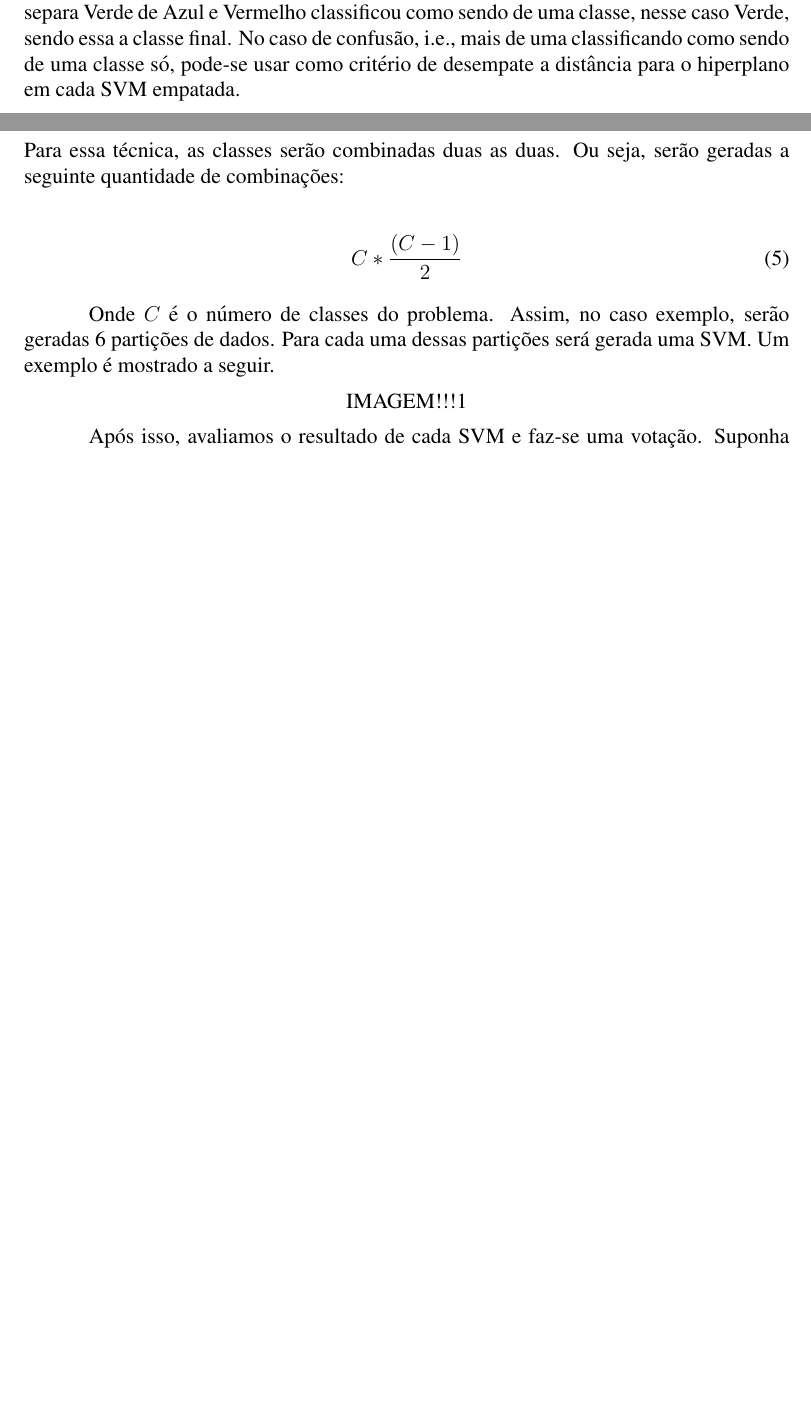
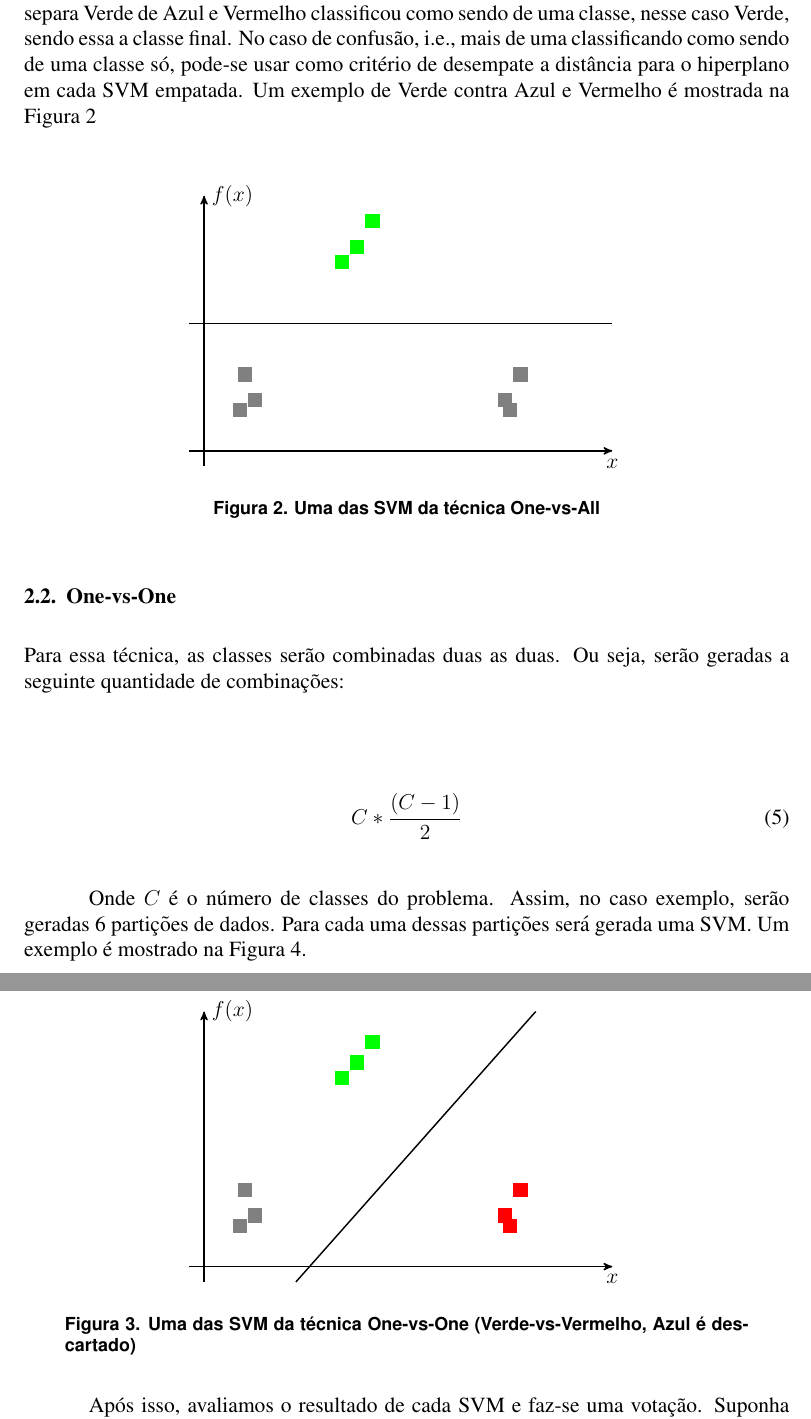
Before and after one commit to mgt1g13/TrabalhoLA, a LaTeX paper (sbc-template.tex): two parts of pages 2 and 3 of 3 before the commit and two parts of pages 3 and 4 of 5 after it, joined at a grey line, cut so that both start at the same text, the shorter picture padded with empty space. Compiled offline with pdfLaTeX; the source files are stored in an older character set and shown here as Unicode.

Commit message:
Graphs Almost done

```diff
--- a/sbc-template.tex
+++ b/sbc-template.tex
@@ -8,6 +8,7 @@
 \usepackage{graphicx,url}
 \usepackage{amsmath}
 \usepackage{tikz}
+\usetikzlibrary{arrows,intersections}
 \usepackage[brazil]{babel}
 \usepackage[latin1]{inputenc}
 
@@ -119,7 +154,46 @@ IMAGEM!!!1
 
 Essa técnica consiste em criar uma SVM para cada classe separando-a das outras. Ou seja, se o problema for constituído de 3 classes, 3 SVMs serão construídas: uma que separa Azul de Vermelho e Verde, uma Vermelho separado de Azul e Verde e outra que separa Verde de Azul e Vermellho. Após isso, entramos com um dado nessas 3 SVMs e avaliamos o resultado em cada.
 
-Idealmente, apenas uma SVM classificará o dado como sendo de apenas uma classe, e essa será adotada como classificação final. Por exemplo, apenas a SVM que separa Verde de Azul e Vermelho classificou como sendo de uma classe, nesse caso Verde, sendo essa a classe final. No caso de confusão, i.e., mais de uma classificando como sendo de uma classe só, pode-se usar como critério de desempate a distância para o hiperplano em cada SVM empatada.
+Idealmente, apenas uma SVM classificará o dado como sendo de apenas uma classe, e essa será adotada como classificação final. Por exemplo, apenas a SVM que separa Verde de Azul e Vermelho classificou como sendo de uma classe, nesse caso Verde, sendo essa a classe final. No caso de confusão, i.e., mais de uma classificando como sendo de uma classe só, pode-se usar como critério de desempate a distância para o hiperplano em cada SVM empatada. Um exemplo de Verde contra Azul e Vermelho é mostrada na Figura \ref{svmonevsall}
+
+
+
+\begin{figure} [H]
+\centering
+\begin{tikzpicture}[
+    thick,
+    >=stealth',
+    dot/.style = {
+      draw,
+      fill = white,
+      circle,
+      inner sep = 0pt,
+      minimum size = 4pt
+    }
+  ]
+
+  \coordinate (O) at (0,0);
+  \draw[->] (-0.3,0) -- (8,0) coordinate[label = {below:$x$}] (xmax);
+
+  \draw[->] (0,-0.3) -- (0,5) coordinate[label = {right:$f(x)$}] (ymax);
+  \draw (0.8,1.5)  node[fill=gray] {};
+  \draw (1,1)  node[fill=gray] {};
+  \draw (0.7,0.8)  node[fill=gray] {};
+
+  \draw (6.2,1.5)  node[fill=gray] {};
+  \draw (5.9,1)  node[fill=gray] {};
+  \draw (6,0.8)  node[fill=gray] {};
+
+    \draw (3,4)  node[fill=green] {};
+  \draw (3.3,4.5)  node[fill=green] {};
+  \draw (2.7,3.7)  node[fill=green] {};
+
+    \draw[-] (-0.3,2.5) -- (8,2.5) coordinate[] ();
+ \end{tikzpicture}
+	\caption{Uma das SVM da técnica One-vs-All}
+    \label{svmonevsall}
+\end{figure}
+
 
 \subsection{One-vs-One}
 
@@ -131,11 +205,50 @@ C*\frac{(C-1)}{2}
 \end{equation}
 \end{center}
 
-Onde $C$ é o número de classes do problema. Assim, no caso exemplo, serão geradas 6 partições de dados. Para cada uma dessas partições será gerada uma SVM. Um exemplo é mostrado a seguir.
+Onde $C$ é o número de classes do problema. Assim, no caso exemplo, serão geradas 6 partições de dados. Para cada uma dessas partições será gerada uma SVM. Um exemplo é mostrado na Figura \ref{svmonevsone}.
 
-\begin{center}
-IMAGEM!!!1
-\end{center}
+
+
+\begin{figure}[H]
+\centering
+
+
+\begin{tikzpicture}[
+    thick,
+    >=stealth',
+    dot/.style = {
+      draw,
+      fill = white,
+      circle,
+      inner sep = 0pt,
+      minimum size = 4pt
+    }
+  ]
+
+  \coordinate (O) at (0,0);
+  \draw[->] (-0.3,0) -- (8,0) coordinate[label = {below:$x$}] (xmax);
+
+  \draw[->] (0,-0.3) -- (0,5) coordinate[label = {right:$f(x)$}] (ymax);
+  \draw (0.8,1.5)  node[fill=gray] {};
+  \draw (1,1)  node[fill=gray] {};
+  \draw (0.7,0.8)  node[fill=gray] {};
+
+  \draw (6.2,1.5)  node[fill=red] {};
+  \draw (5.9,1)  node[fill=red] {};
+  \draw (6,0.8)  node[fill=red] {};
+
+    \draw (3,4)  node[fill=green] {};
+  \draw (3.3,4.4)  node[fill=green] {};
+  \draw (2.7,3.7)  node[fill=green] {};
+
+%   \draw[-] (-0.3,3.5) -- (6.5,-0.3) coordinate[] ();
+
+   \draw[-] (1.8,-0.3) -- (6.5,5) coordinate[] ();
+ \end{tikzpicture}
+	\caption{Uma das SVM da técnica One-vs-One (Verde-vs-Vermelho, Azul é descartado)}
+    \label{svmonevsone}
+    \end{figure}
+
 
 Após isso, avaliamos o resultado de cada SVM e faz-se uma votação. Suponha uma SVM que separe a classe $i$ da classe $j$. Se essa SVM classificar como $i$, soma-se um voto para $i$, caso contrário soma-se um voto para $j$. Ao final, avalia-se qual classe recebeu mais votos. A que tiver vencido a votação será o resultado.
 
```
Also changed, not shown: sbc-template.pdf, sbc-template.tex (86 more changed lines).
